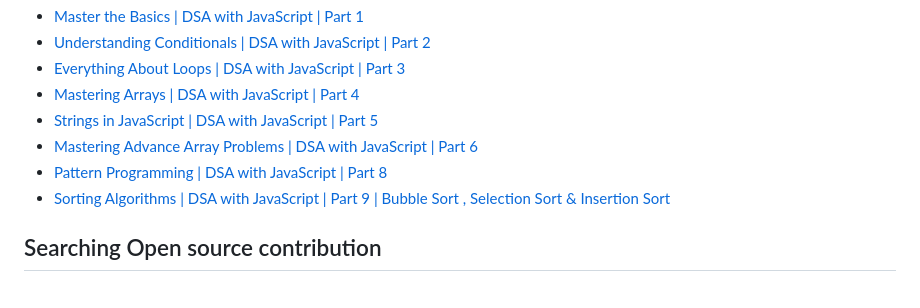
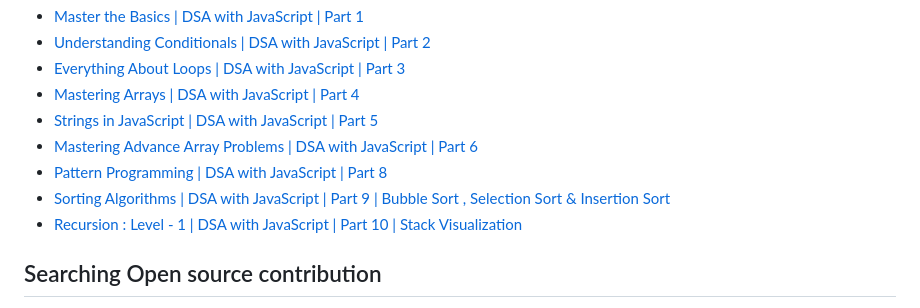
Before and after one commit to nishantsing/JS, a Markdown page: README.md, the part around the change. GitHub-like rendering.

```diff
--- a/README.md
+++ b/README.md
@@ -12,6 +12,7 @@
 - [Mastering Advance Array Problems | DSA with JavaScript | Part 6](https://youtu.be/AaYggzBvD4Q)
 - [Pattern Programming | DSA with JavaScript | Part 8](https://youtu.be/NaRPbIXRwhE)
 - [Sorting Algorithms | DSA with JavaScript | Part 9 | Bubble Sort , Selection Sort & Insertion Sort](https://youtu.be/r51jHrnjPxE)
+- [Recursion : Level - 1 | DSA with JavaScript | Part 10 | Stack Visualization](https://youtu.be/euOD2T7Yg7M)
 
 
 ## Searching Open source contribution
```
